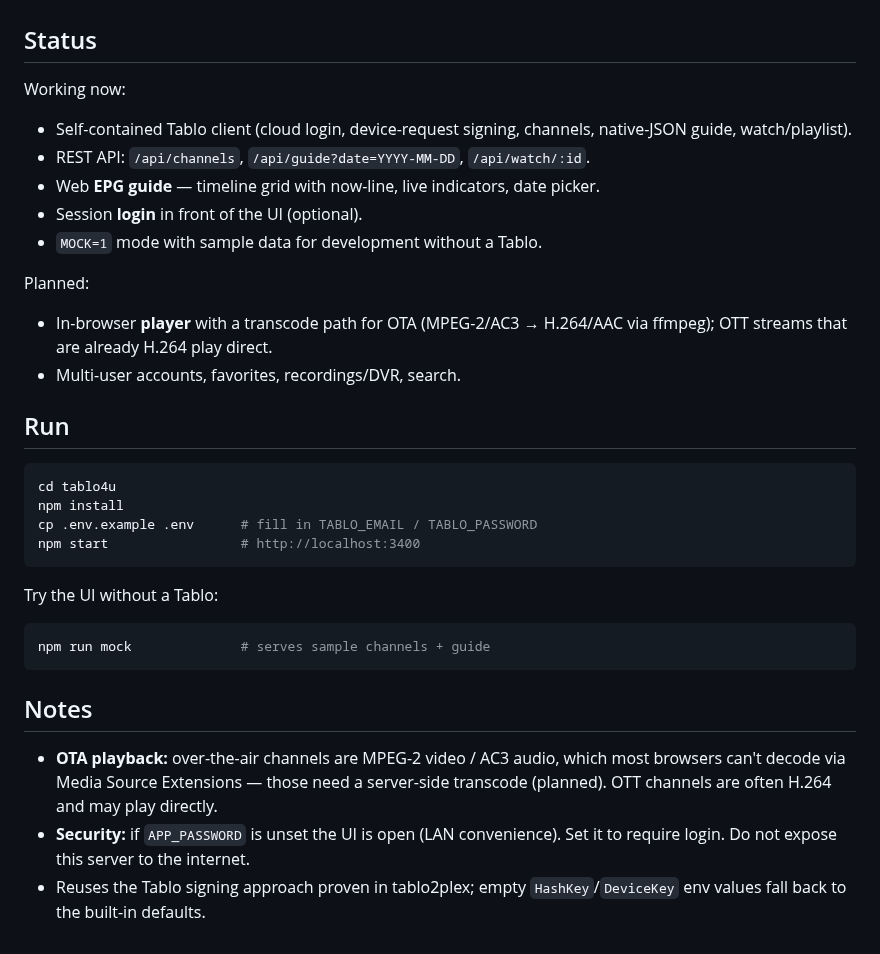
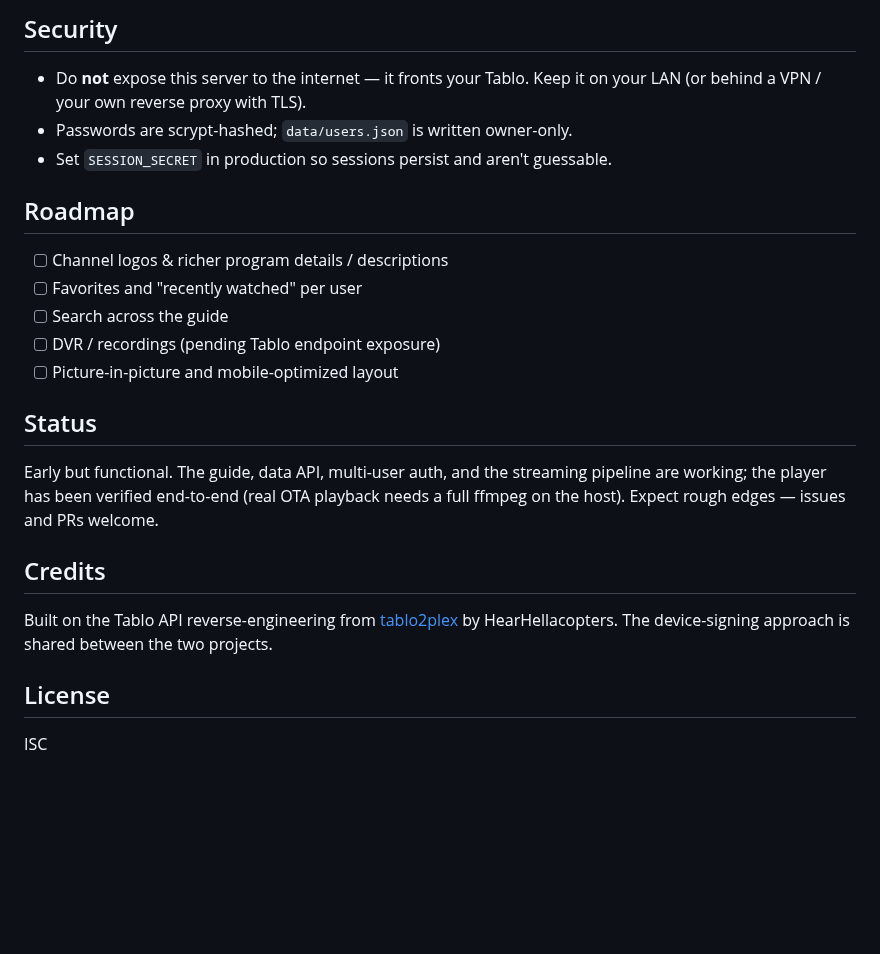
Before and after one commit to evilgenius79/Tablo4U, a Markdown page: README.md, the part around one of its changes. GitHub-like rendering; blank space fills up the shorter version.

````diff
--- a/README.md
+++ b/README.md
@@ -18,42 +111,32 @@ real UI, multi-user logins, and watching in any browser — not just Plex.
+## Security
+
+- Do **not** expose this server to the internet — it fronts your Tablo. Keep it
+  on your LAN (or behind a VPN / your own reverse proxy with TLS).
+- Passwords are scrypt-hashed; `data/users.json` is written owner-only.
+- Set `SESSION_SECRET` in production so sessions persist and aren't guessable.
+
+## Roadmap
+
+- [ ] Channel logos & richer program details / descriptions
+- [ ] Favorites and "recently watched" per user
+- [ ] Search across the guide
+- [ ] DVR / recordings (pending Tablo endpoint exposure)
+- [ ] Picture-in-picture and mobile-optimized layout
 
 ## Status
 
-Working now:
-- Self-contained Tablo client (cloud login, device-request signing, channels,
-  native-JSON guide, watch/playlist).
-- REST API: `/api/channels`, `/api/guide?date=YYYY-MM-DD`, `/api/watch/:id`.
-- Web **EPG guide** — timeline grid with now-line, live indicators, date
-  picker.
-- Session **login** in front of the UI (optional).
-- `MOCK=1` mode with sample data for development without a Tablo.
+Early but functional. The guide, data API, multi-user auth, and the streaming
+pipeline are working; the player has been verified end-to-end (real OTA
+playback needs a full ffmpeg on the host). Expect rough edges — issues and PRs
+welcome.
 
-Planned:
-- In-browser **player** with a transcode path for OTA (MPEG-2/AC3 → H.264/AAC
-  via ffmpeg); OTT streams that are already H.264 play direct.
-- Multi-user accounts, favorites, recordings/DVR, search.
+## Credits
 
-## Run
+Built on the Tablo API reverse-engineering from
+[tablo2plex](https://github.com/hearhellacopters/tablo2plex) by
+HearHellacopters. The device-signing approach is shared between the two
+projects.
 
-```bash
-cd tablo4u
-npm install
-cp .env.example .env      # fill in TABLO_EMAIL / TABLO_PASSWORD
-npm start                 # http://localhost:3400
-```
+## License
 
-Try the UI without a Tablo:
-
-```bash
-npm run mock              # serves sample channels + guide
-```
-
-## Notes
-
-- **OTA playback:** over-the-air channels are MPEG-2 video / AC3 audio, which
-  most browsers can't decode via Media Source Extensions — those need a
-  server-side transcode (planned). OTT channels are often H.264 and may play
-  directly.
-- **Security:** if `APP_PASSWORD` is unset the UI is open (LAN convenience).
-  Set it to require login. Do not expose this server to the internet.
-- Reuses the Tablo signing approach proven in tablo2plex; empty
-  `HashKey`/`DeviceKey` env values fall back to the built-in defaults.
+ISC
````
Also changed, not shown: other parts of README.md (+105 -12 lines), docs/admin.png (added), docs/guide.png (added), 8 other files.
